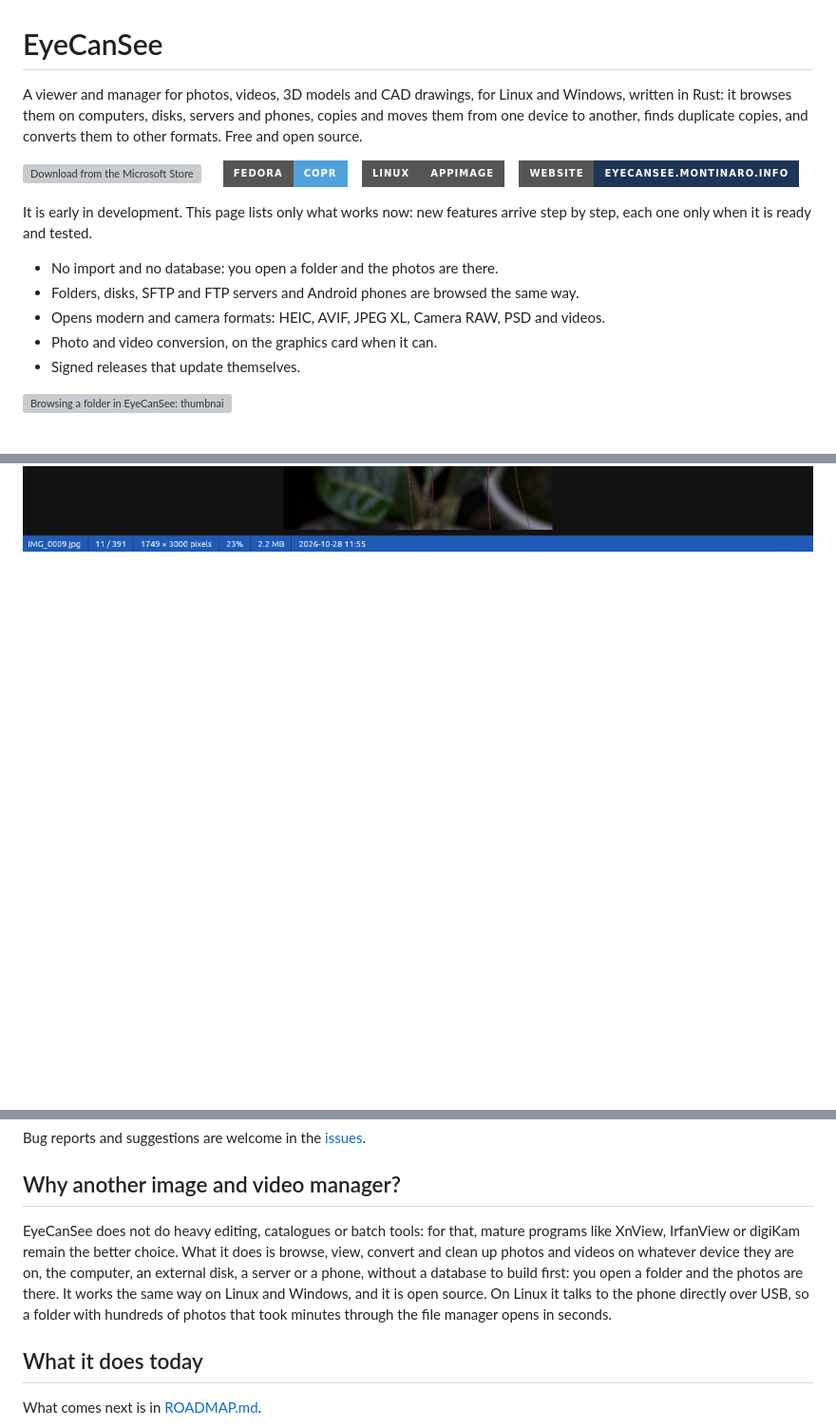
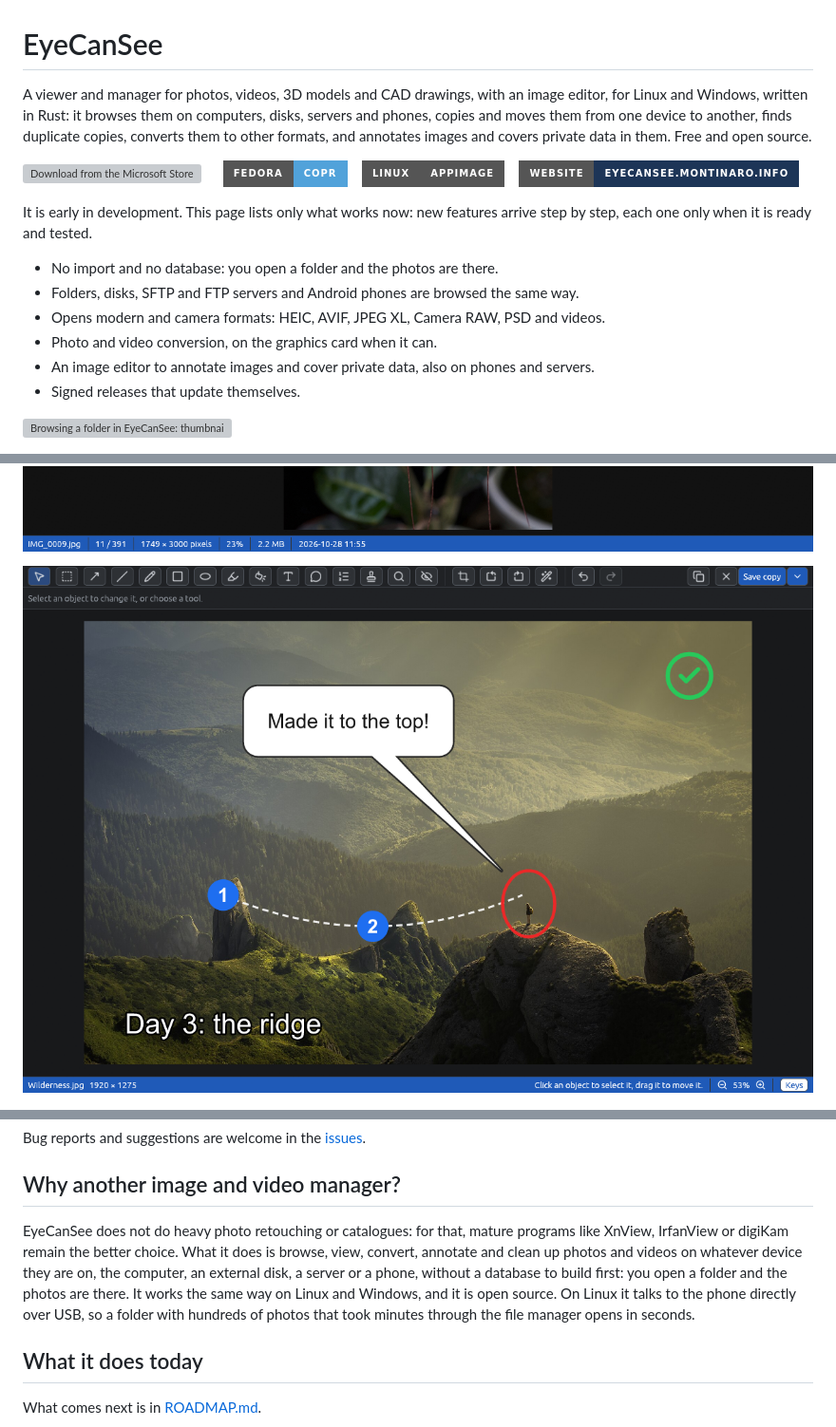
Before and after one commit to IoSonoPiero/eyecansee, a Markdown page: README.md, 3 parts joined by grey strips. Shown at 95% size. Drawn GitHub-style; pictures changed too: docs/screenshots/editor.png (added); badges without logos; blank space fills up the shorter version; grey boxes are pictures that could not be loaded.

```diff
--- a/README.md
+++ b/README.md
@@ -1,6 +1,6 @@
 # EyeCanSee
 
-A viewer and manager for photos, videos, 3D models and CAD drawings, for Linux and Windows, written in Rust: it browses them on computers, disks, servers and phones, copies and moves them from one device to another, finds duplicate copies, and converts them to other formats. Free and open source.
+A viewer and manager for photos, videos, 3D models and CAD drawings, with an image editor, for Linux and Windows, written in Rust: it browses them on computers, disks, servers and phones, copies and moves them from one device to another, finds duplicate copies, converts them to other formats, and annotates images and covers private data in them. Free and open source.
 
 <p>
   <a href="https://apps.microsoft.com/detail/9PK1598MXLBK"><img src="https://get.microsoft.com/images/en-us%20dark.svg" width="200" alt="Download from the Microsoft Store"/></a>
@@ -18,6 +18,7 @@ It is early in development. This page lists only what works now: new features ar
 - Folders, disks, SFTP and FTP servers and Android phones are browsed the same way.
 - Opens modern and camera formats: HEIC, AVIF, JPEG XL, Camera RAW, PSD and videos.
 - Photo and video conversion, on the graphics card when it can.
+- An image editor to annotate images and cover private data, also on phones and servers.
 - Signed releases that update themselves.
 
 ![Browsing a folder in EyeCanSee: thumbnails, the viewer and a video](docs/screenshots/browse.gif)
@@ -25,6 +26,8 @@ It is early in development. This page lists only what works now: new features ar
 ![The grid: thumbnails of a folder, with the devices and the folder tree on the left](docs/screenshots/grid.png)
 
 ![The viewer](docs/screenshots/viewer.png)
+
+![The image editor: a speech bubble, an ellipse, numbered steps, a text and a stamp on a photo](docs/screenshots/editor.png)
 
 ![A 3D model with its textures](docs/screenshots/model-3d.png)
 
@@ -48,7 +51,7 @@ Bug reports and suggestions are welcome in the [issues](https://github.com/IoSon
 
 ## Why another image and video manager?
 
-EyeCanSee does not do heavy editing, catalogues or batch tools: for that, mature programs like XnView, IrfanView or digiKam remain the better choice. What it does is browse, view, convert and clean up photos and videos on whatever device they are on, the computer, an external disk, a server or a phone, without a database to build first: you open a folder and the photos are there. It works the same way on Linux and Windows, and it is open source. On Linux it talks to the phone directly over USB, so a folder with hundreds of photos that took minutes through the file manager opens in seconds.
+EyeCanSee does not do heavy photo retouching or catalogues: for that, mature programs like XnView, IrfanView or digiKam remain the better choice. What it does is browse, view, convert, annotate and clean up photos and videos on whatever device they are on, the computer, an external disk, a server or a phone, without a database to build first: you open a folder and the photos are there. It works the same way on Linux and Windows, and it is open source. On Linux it talks to the phone directly over USB, so a folder with hundreds of photos that took minutes through the file manager opens in seconds.
 
 ## What it does today
 
```
Also changed, not shown: site/img/editor.png (added), site/img/og-it.png, site/img/og.png, 3 other files.
